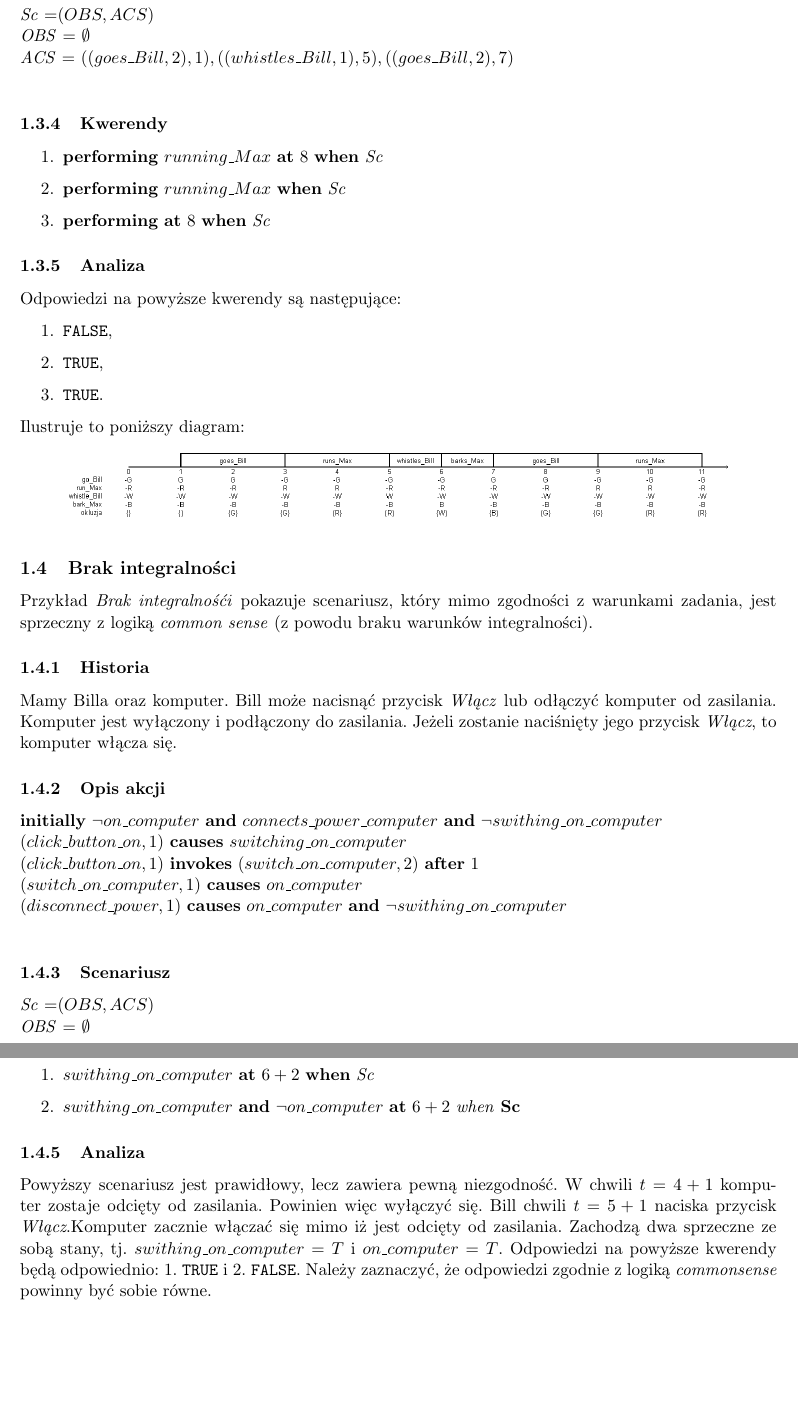
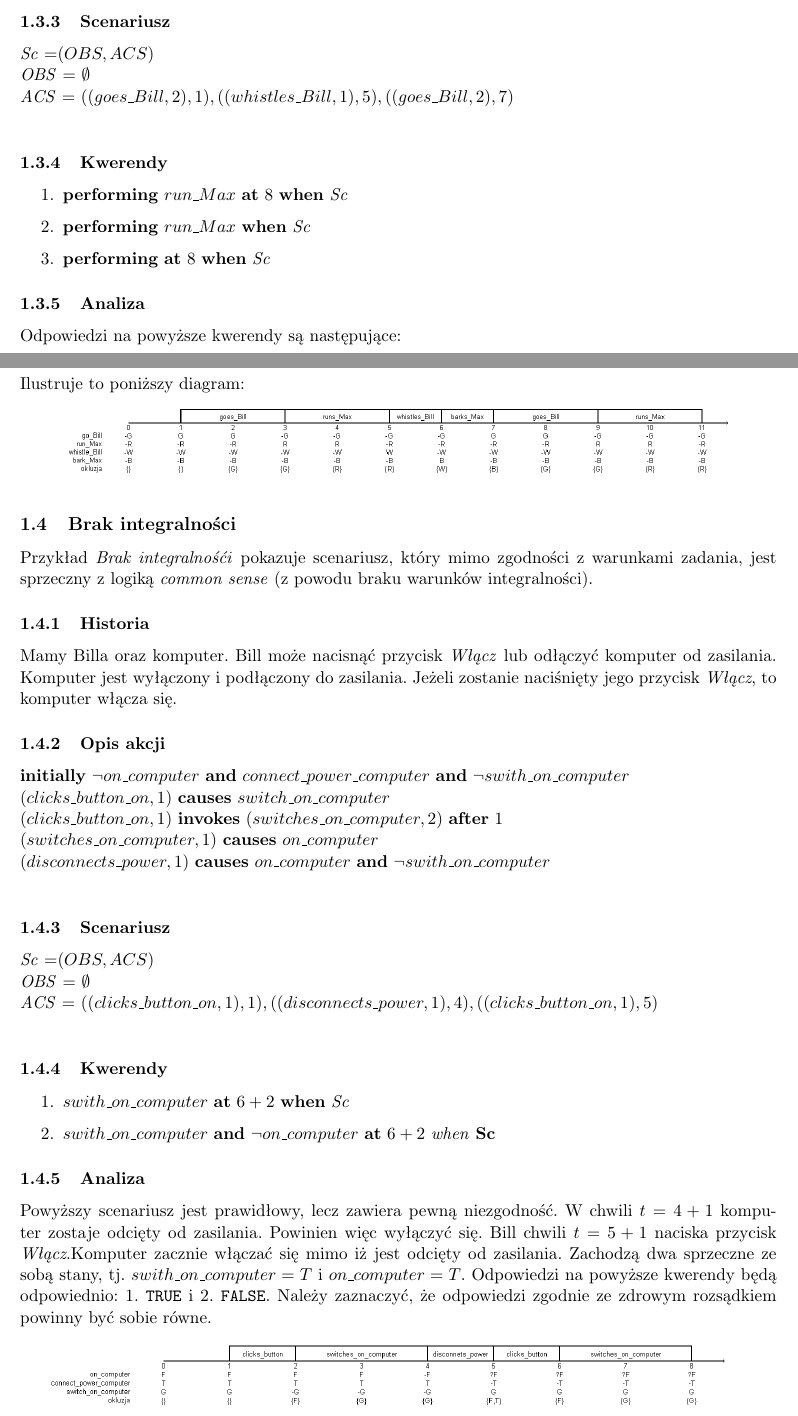
Before and after one commit to kdutkowski/knowledgerepresentation, a LaTeX document (docs/5-Przyklady.tex): two parts of pages 4 and 5 of 5 before the commit and two parts of pages 3 and 4 of 4 after it, joined at a grey line, cut at the place of the change, the shorter picture padded with empty space. Compiled offline with pdfLaTeX.

Commit message:
Poprawki

```diff
--- a/docs/5-Przyklady.tex
+++ b/docs/5-Przyklady.tex
@@ -124,8 +124,8 @@ $(whistles\_Bill,1)$  \textbf{invokes} $(barks\_Max,1)$  \textbf{after} $1$\\
 	\subsubsection{Kwerendy}
 
 \begin{enumerate}
-	\item \textbf{performing} $running\_Max$  \textbf{at} $8$ \textbf{when} \textit{Sc}
-	\item \textbf{performing} $running\_Max$   \textbf{when} \textit{Sc}
+	\item \textbf{performing} $run\_Max$  \textbf{at} $8$ \textbf{when} \textit{Sc}
+	\item \textbf{performing} $run\_Max$   \textbf{when} \textit{Sc}
 	\item \textbf{performing}   \textbf{at} $8$ \textbf{when} \textit{Sc}
 \end{enumerate}
 
@@ -151,28 +151,28 @@ Mamy Billa oraz komputer. Bill może nacisnąć przycisk \textit{Włącz} lub od
 
 \subsubsection{Opis akcji}
 
-\textbf{initially} $\neg on\_computer$   \textbf{and}  $connects\_power\_computer$ \textbf{and} $\neg swithing\_on\_computer$\\
-$(click\_button\_on,1)$  \textbf{causes} $switching\_on\_computer$\\
-$(click\_button\_on,1)$  \textbf{invokes} $(switch\_on\_computer,2)$  \textbf{after} $1$\\
-$(switch\_on\_computer,1)$  \textbf{causes} $on\_computer$\\
-$(disconnect\_power,1)$  \textbf{causes} $on\_computer$  \textbf{and} $\neg swithing\_on\_computer$ \\
+\textbf{initially} $\neg on\_computer$   \textbf{and}  $connect\_power\_computer$ \textbf{and} $\neg swith\_on\_computer$\\
+$(clicks\_button\_on,1)$  \textbf{causes} $switch\_on\_computer$\\
+$(clicks\_button\_on,1)$  \textbf{invokes} $(switches\_on\_computer,2)$  \textbf{after} $1$\\
+$(switches\_on\_computer,1)$  \textbf{causes} $on\_computer$\\
+$(disconnects\_power,1)$  \textbf{causes} $on\_computer$  \textbf{and} $\neg swith\_on\_computer$ \\
 
 \subsubsection{Scenariusz}
 
 \textit{Sc} =$(OBS,ACS)$\\
 \textit{OBS} = ${\emptyset}$\\
-\textit{ACS}  = ${ 	((click\_button\_on,1),1), ((disconnect\_power,1),4),((click\_button\_on,1),5)	}$\\
+\textit{ACS}  = ${ 	((clicks\_button\_on,1),1), ((disconnects\_power,1),4),((clicks\_button\_on,1),5)	}$\\
 
 \subsubsection{Kwerendy}
 
 \begin{enumerate}
-	\item $swithing\_on\_computer$  \textbf{at} $6+2$ \textbf{when} \textit{Sc}
-	\item $swithing\_on\_computer$   \textbf{and}  $\neg on\_computer$ \textbf{at} $6+2$ \textit{when} \textbf{Sc}
+	\item $swith\_on\_computer$  \textbf{at} $6+2$ \textbf{when} \textit{Sc}
+	\item $swith\_on\_computer$   \textbf{and}  $\neg on\_computer$ \textbf{at} $6+2$ \textit{when} \textbf{Sc}
 \end{enumerate}
 
 
 \subsubsection{Analiza}
-Powyższy scenariusz jest prawidłowy, lecz zawiera pewną niezgodność. W chwili $t = 4+1$ komputer zostaje odcięty od zasilania. Powinien więc wyłączyć się.  Bill chwili $t = 5+1$ naciska przycisk \textit{Włącz}.Komputer zacznie włączać się mimo iż jest odcięty od zasilania. Zachodzą dwa sprzeczne ze sobą stany, tj.  $swithing\_on\_computer = T$  i $on\_computer=T$. Odpowiedzi na powyższe kwerendy będą odpowiednio: $1.$ \texttt{TRUE} i $2.$ \texttt{FALSE}. Należy zaznaczyć, że odpowiedzi zgodnie z logiką \textit{commonsense} powinny być sobie równe.
+Powyższy scenariusz jest prawidłowy, lecz zawiera pewną niezgodność. W chwili $t = 4+1$ komputer zostaje odcięty od zasilania. Powinien więc wyłączyć się.  Bill chwili $t = 5+1$ naciska przycisk \textit{Włącz}.Komputer zacznie włączać się mimo iż jest odcięty od zasilania. Zachodzą dwa sprzeczne ze sobą stany, tj.  $swith\_on\_computer = T$  i $on\_computer=T$. Odpowiedzi na powyższe kwerendy będą odpowiednio: $1.$ \texttt{TRUE} i $2.$ \texttt{FALSE}. Należy zaznaczyć, że odpowiedzi zgodnie ze zdrowym rozsądkiem powinny być sobie równe.
 
 \begin{center}
   \includegraphics[width=1\textwidth]{Example5}
```
Also changed, not shown: docs/graphics/Example1.png, docs/graphics/Example2.png, docs/graphics/Example5.png, docs/5-Przyklady.tex (6 more changed lines), 1 other file.
